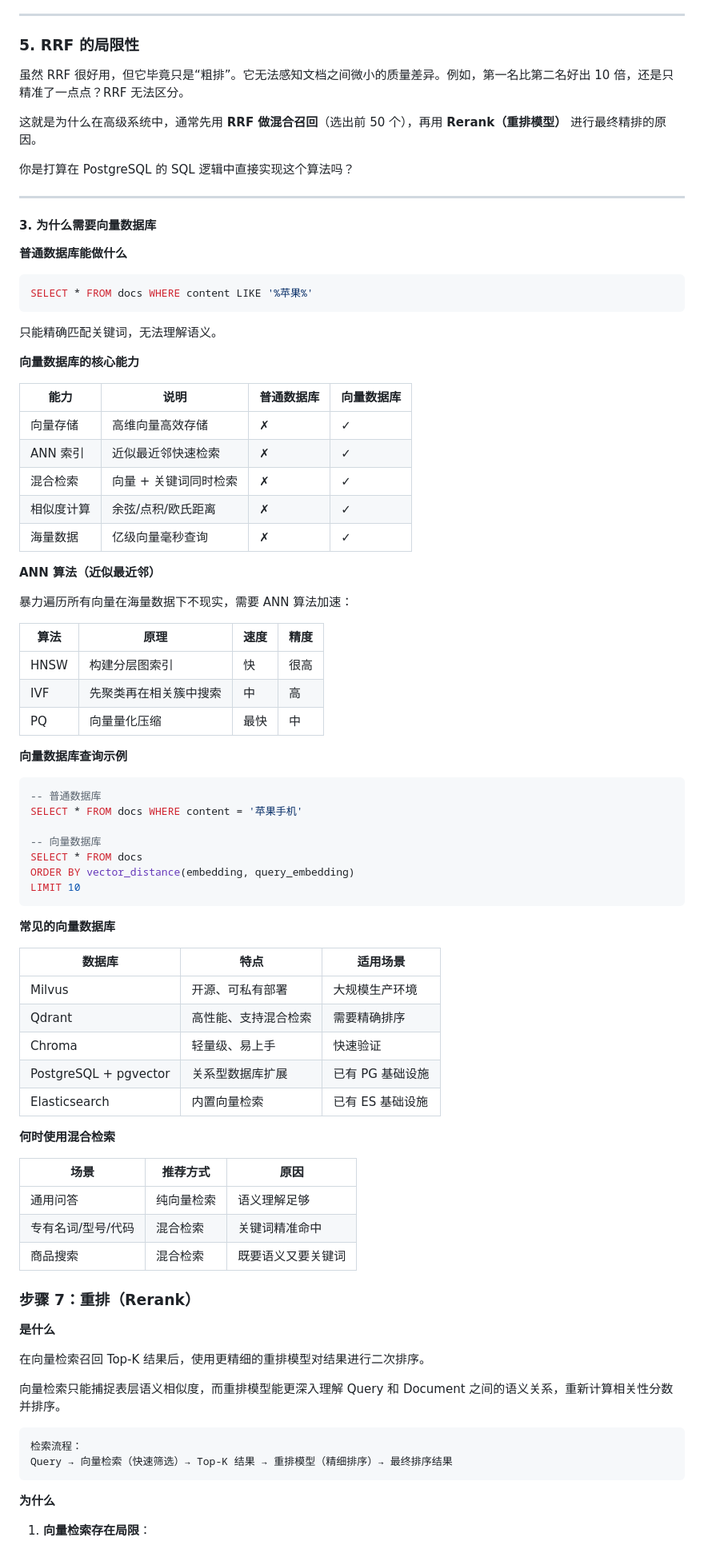
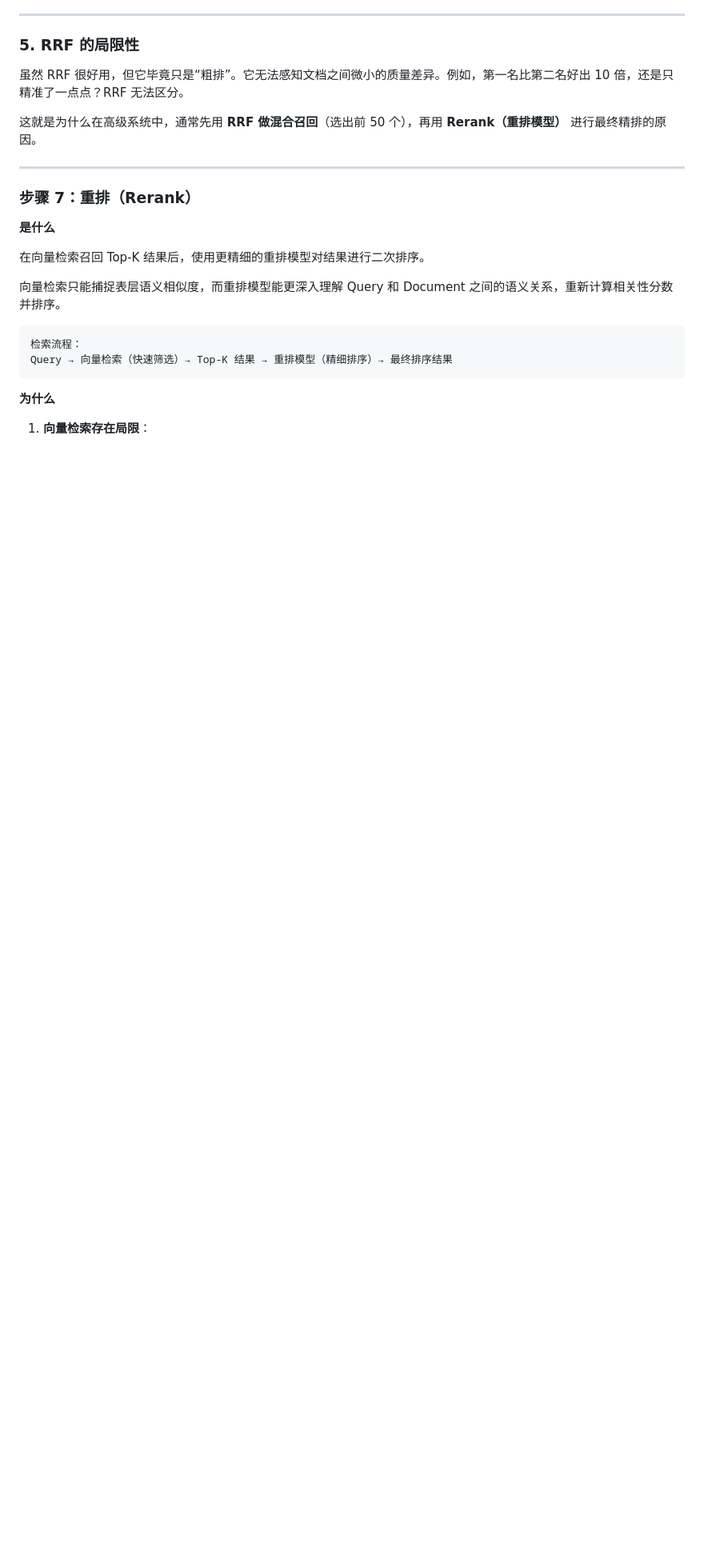
Before and after one commit to zishuo-xu/boke, a Markdown page: rag_share/docs/RAG分享材料.md, the part around one of its changes. Shown at 80% size. GitHub-like rendering; blank space fills up the shorter version.

````diff
--- a/rag_share/docs/RAG分享材料.md
+++ b/rag_share/docs/RAG分享材料.md
@@ -398,68 +505,10 @@ $$Score(C) = \frac{1}{60+3} + 0 \approx 0.01587$$
 
 这就是为什么在高级系统中，通常先用 **RRF 做混合召回**（选出前 50 个），再用 **Rerank（重排模型）** 进行最终精排的原因。
 
-你是打算在 PostgreSQL 的 SQL 逻辑中直接实现这个算法吗？
 
 ---
 
-#### 3. 为什么需要向量数据库
 
-**普通数据库能做什么**
-
-```sql
-SELECT * FROM docs WHERE content LIKE '%苹果%'
-```
-只能精确匹配关键词，无法理解语义。
-
-**向量数据库的核心能力**
-
-| 能力 | 说明 | 普通数据库 | 向量数据库 |
-|------|------|-----------|-----------|
-| 向量存储 | 高维向量高效存储 | ✗ | ✓ |
-| ANN 索引 | 近似最近邻快速检索 | ✗ | ✓ |
-| 混合检索 | 向量 + 关键词同时检索 | ✗ | ✓ |
-| 相似度计算 | 余弦/点积/欧氏距离 | ✗ | ✓ |
-| 海量数据 | 亿级向量毫秒查询 | ✗ | ✓ |
-
-**ANN 算法（近似最近邻）**
-
-暴力遍历所有向量在海量数据下不现实，需要 ANN 算法加速：
-
-| 算法 | 原理 | 速度 | 精度 |
-|------|------|------|------|
-| HNSW | 构建分层图索引 | 快 | 很高 |
-| IVF | 先聚类再在相关簇中搜索 | 中 | 高 |
-| PQ | 向量量化压缩 | 最快 | 中 |
-
-**向量数据库查询示例**
-
-```sql
--- 普通数据库
-SELECT * FROM docs WHERE content = '苹果手机'
-
--- 向量数据库
-SELECT * FROM docs
-ORDER BY vector_distance(embedding, query_embedding)
-LIMIT 10
-```
-
-**常见的向量数据库**
-
-| 数据库 | 特点 | 适用场景 |
-|--------|------|----------|
-| Milvus | 开源、可私有部署 | 大规模生产环境 |
-| Qdrant | 高性能、支持混合检索 | 需要精确排序 |
-| Chroma | 轻量级、易上手 | 快速验证 |
-| PostgreSQL + pgvector | 关系型数据库扩展 | 已有 PG 基础设施 |
-| Elasticsearch | 内置向量检索 | 已有 ES 基础设施 |
-
-**何时使用混合检索**
-
-| 场景 | 推荐方式 | 原因 |
-|------|----------|------|
-| 通用问答 | 纯向量检索 | 语义理解足够 |
-| 专有名词/型号/代码 | 混合检索 | 关键词精准命中 |
-| 商品搜索 | 混合检索 | 既要语义又要关键词 |
 
 
 ### 步骤 7：重排（Rerank）
````
Also changed, not shown: other parts of rag_share/docs/RAG分享材料.md (+113 -6 lines).
